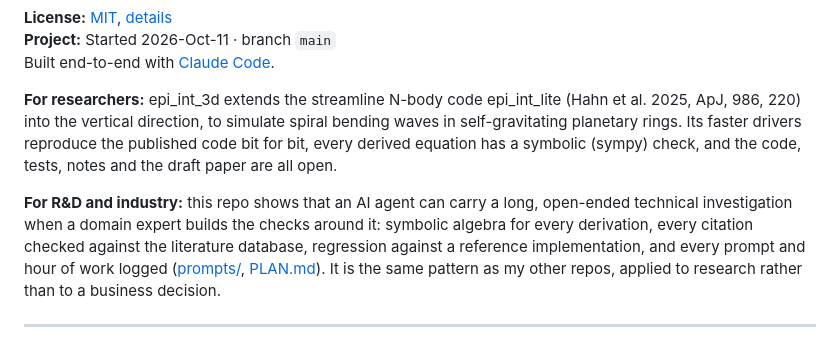
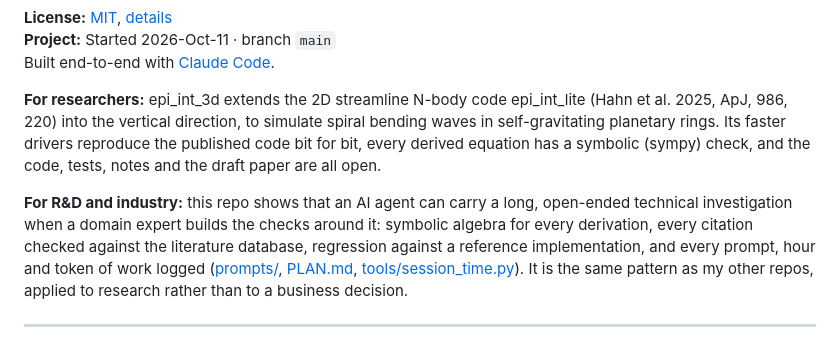
Before and after one commit to joehahn/epi_int_3d, a Markdown page: README.md, the part around the change. GitHub-like rendering.

Commit message:
README: 2D epi_int_lite; tokens logged too
Co-Authored-By: Claude Opus 5.5 <noreply@anthropic.com>

```diff
--- a/README.md
+++ b/README.md
@@ -26,7 +26,7 @@ Independent AI and machine learning consultant, [JMH DataSciences](https://jmh-d
 **Project:** Started 2026-Oct-11 · branch `main`
 Built end-to-end with [Claude Code](https://claude.com/claude-code).
 
-**For researchers:** epi_int_3d extends the streamline N-body code epi_int_lite (Hahn et al. 2025,
+**For researchers:** epi_int_3d extends the 2D streamline N-body code epi_int_lite (Hahn et al. 2025,
 ApJ, 986, 220) into the vertical direction, to simulate spiral bending waves in self-gravitating
 planetary rings. Its faster drivers reproduce the published code bit for bit, every derived equation
 has a symbolic (sympy) check, and the code, tests, notes and the draft paper are all open.
@@ -34,7 +34,8 @@ has a symbolic (sympy) check, and the code, tests, notes and the draft paper are
 **For R&D and industry:** this repo shows that an AI agent can carry a long, open-ended technical
 investigation when a domain expert builds the checks around it: symbolic algebra for every derivation,
 every citation checked against the literature database, regression against a reference
-implementation, and every prompt and hour of work logged ([prompts/](prompts/), [PLAN.md](PLAN.md)).
+implementation, and every prompt, hour and token of work logged ([prompts/](prompts/), [PLAN.md](PLAN.md),
+[tools/session_time.py](tools/session_time.py)).
 It is the same pattern as my other repos, applied to research rather than to a business decision.
 
 ---
```
